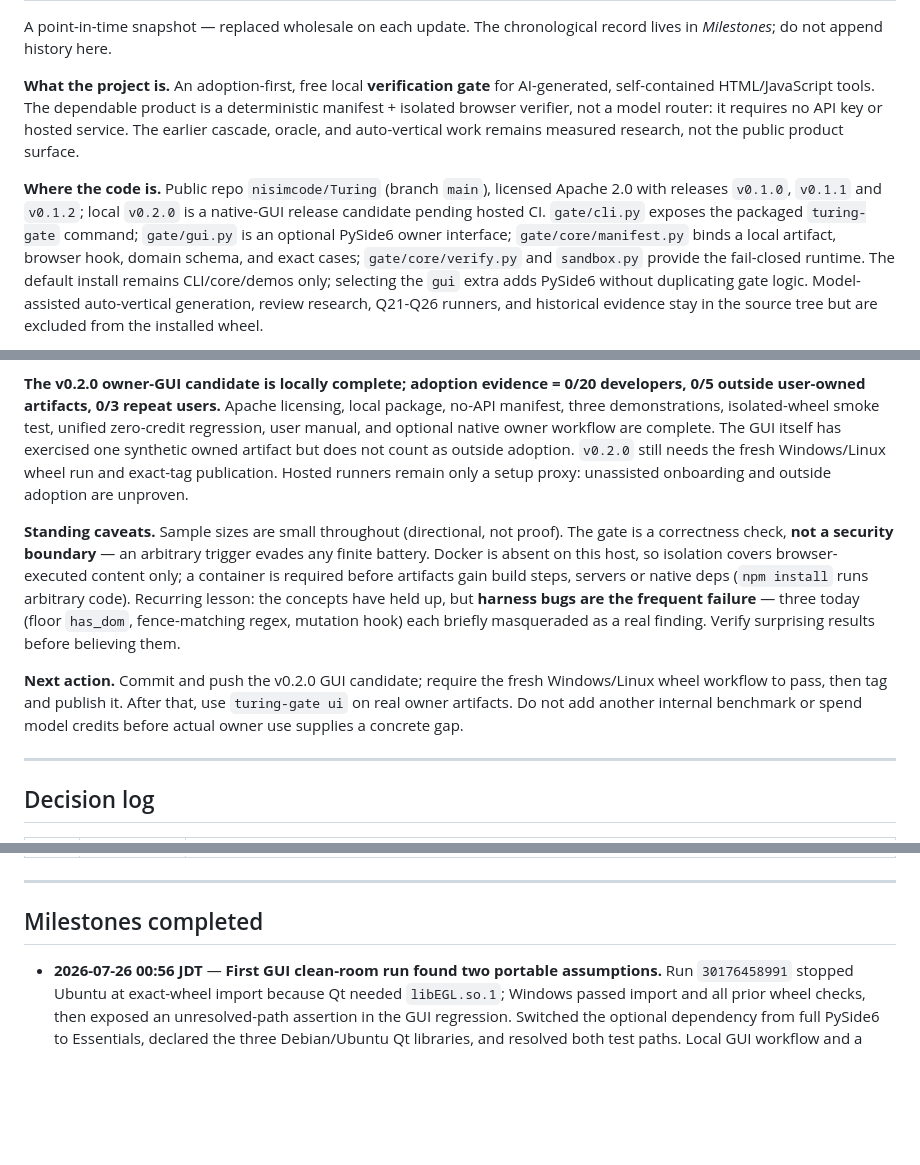
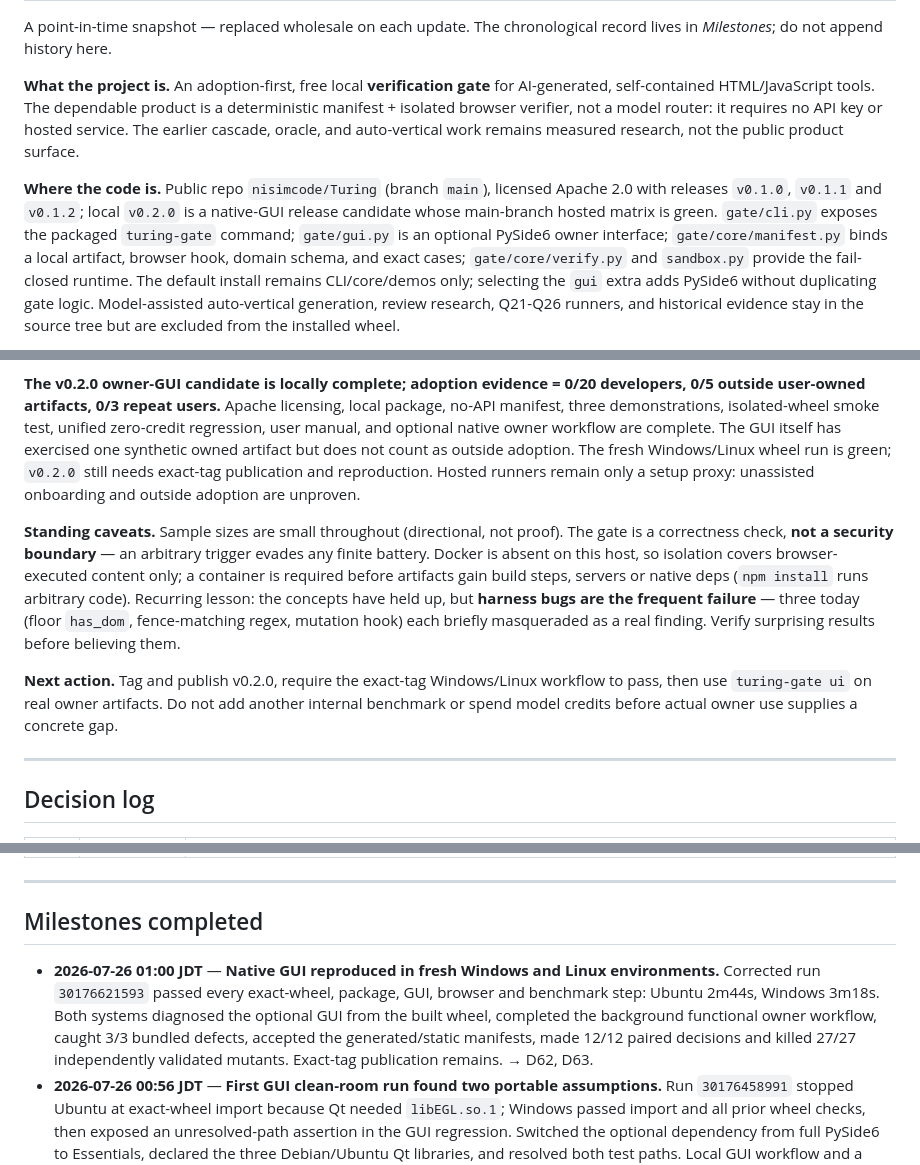
Before and after one commit to nisimcode/Turing, a Markdown page: docs/PROJECT-LOG.md, 3 parts joined by grey strips. Drawn GitHub-style; blank space fills up the shorter version.

Commit message:
Record clean-room GUI evidence

```diff
--- a/docs/PROJECT-LOG.md
+++ b/docs/PROJECT-LOG.md
@@ -25,7 +25,8 @@ auto-vertical work remains measured research, not the public product surface.
 
 **Where the code is.** Public repo `nisimcode/Turing` (branch `main`), licensed
 Apache 2.0 with releases `v0.1.0`, `v0.1.1` and `v0.1.2`; local `v0.2.0` is a
-native-GUI release candidate pending hosted CI. `gate/cli.py` exposes the
+native-GUI release candidate whose main-branch hosted matrix is green.
+`gate/cli.py` exposes the
 packaged `turing-gate` command; `gate/gui.py` is an optional PySide6 owner
 interface; `gate/core/manifest.py` binds a local artifact, browser hook, domain
 schema, and exact cases; `gate/core/verify.py` and `sandbox.py` provide the
@@ -72,9 +74,10 @@ ones passed. Sell those as *working, accessible, complete* — never as *good*.
 licensing, local package, no-API manifest, three demonstrations, isolated-wheel
 smoke test, unified zero-credit regression, user manual, and optional native
 owner workflow are complete. The GUI itself has exercised one synthetic owned
-artifact but does not count as outside adoption. `v0.2.0` still needs the fresh
-Windows/Linux wheel run and exact-tag publication. Hosted runners remain only a
-setup proxy: unassisted onboarding and outside adoption are unproven.
+artifact but does not count as outside adoption. The fresh Windows/Linux wheel
+run is green; `v0.2.0` still needs exact-tag publication and reproduction.
+Hosted runners remain only a setup proxy: unassisted onboarding and outside
+adoption are unproven.
 
 **Standing caveats.** Sample sizes are small throughout (directional, not proof).
 The gate is a correctness check, **not a security boundary** — an arbitrary
@@ -86,10 +89,10 @@ failure** — three today (floor `has_dom`, fence-matching regex, mutation hook)
 each briefly masqueraded as a real finding. Verify surprising results before
 believing them.
 
-**Next action.** Commit and push the v0.2.0 GUI candidate; require the fresh
-Windows/Linux wheel workflow to pass, then tag and publish it. After that, use
-`turing-gate ui` on real owner artifacts. Do not add another internal benchmark
-or spend model credits before actual owner use supplies a concrete gap.
+**Next action.** Tag and publish v0.2.0, require the exact-tag Windows/Linux
+workflow to pass, then use `turing-gate ui` on real owner artifacts. Do not add
+another internal benchmark or spend model credits before actual owner use
+supplies a concrete gap.
 
 ---
 
@@ -165,6 +168,13 @@ or spend model credits before actual owner use supplies a concrete gap.
 
 ## Milestones completed
 
+- **2026-07-26 01:00 JDT** — **Native GUI reproduced in fresh Windows and
+  Linux environments.** Corrected run `30176621593` passed every exact-wheel,
+  package, GUI, browser and benchmark step: Ubuntu 2m44s, Windows 3m18s. Both
+  systems diagnosed the optional GUI from the built wheel, completed the
+  background functional owner workflow, caught 3/3 bundled defects, accepted
+  the generated/static manifests, made 12/12 paired decisions and killed 27/27
+  independently validated mutants. Exact-tag publication remains. → D62, D63.
 - **2026-07-26 00:56 JDT** — **First GUI clean-room run found two portable
   assumptions.** Run `30176458991` stopped Ubuntu at exact-wheel import because
   Qt needed `libEGL.so.1`; Windows passed import and all prior wheel checks, then
```
Also changed, not shown: other parts of docs/PROJECT-LOG.md (+2 -1 lines).
